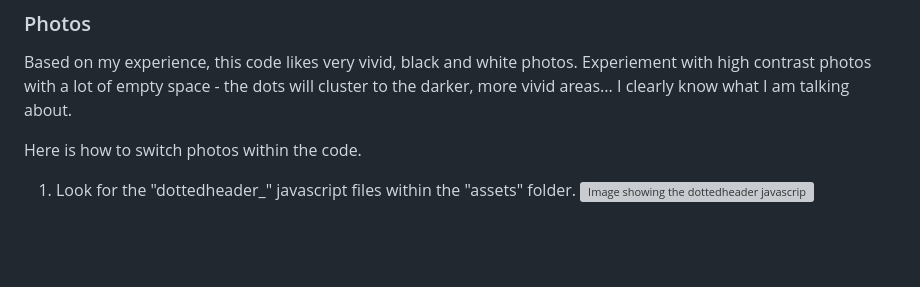
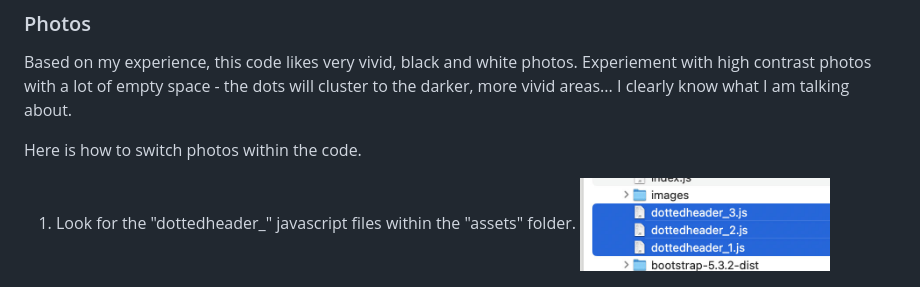
Before and after one commit to jcbbuller/voronoi_stippling_header, a Markdown page: README.md, the part around the change. Rendered like a GitHub page; blank space fills up the shorter version; grey boxes are pictures that could not be loaded.

```diff
--- a/README.md
+++ b/README.md
@@ -75,7 +75,7 @@ Based on my experience, this code likes very vivid, black and white photos. Expe
 Here is how to switch photos within the code.
 
 1. Look for the "dottedheader_" javascript files within the "assets" folder.
-   <img src="https://github.com/jcbbuller/voronoi_stippling_header/readme_example_images/readme_example_1.jpg" alt="Image showing the dottedheader javascript files in the folder" width="250" height="auto" />
+   <img src="https://github.com/jcbbuller/voronoi_stippling_header/blob/a3c1f334eafd783a3ba71ba4b22f0af08e796cdc/readme_example_images/readme_example_1.jpg" alt="Image showing the dottedheader javascript files in the folder" width="250" height="auto" />
 
    [![Product Name Screen Shot][product-screenshot-1]](https://github.com/jcbbuller/voronoi_stippling_header/readme_examples/readme_example_1.jpg)
 3. On line 116 you'll see a file path to the image being used to create the design. You can change this path to whatever new image you want to use, or you can keep the same naming structure and just replace the image.
```
